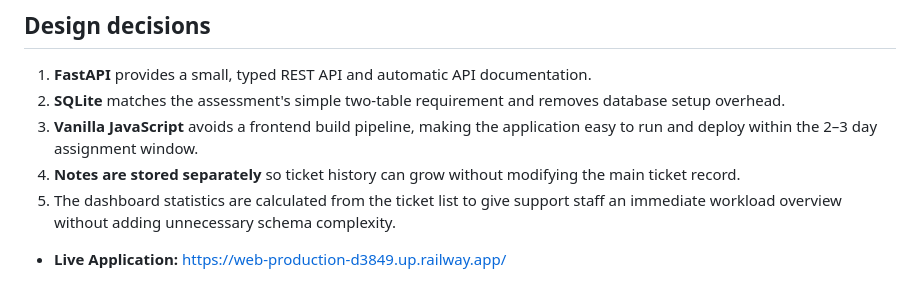
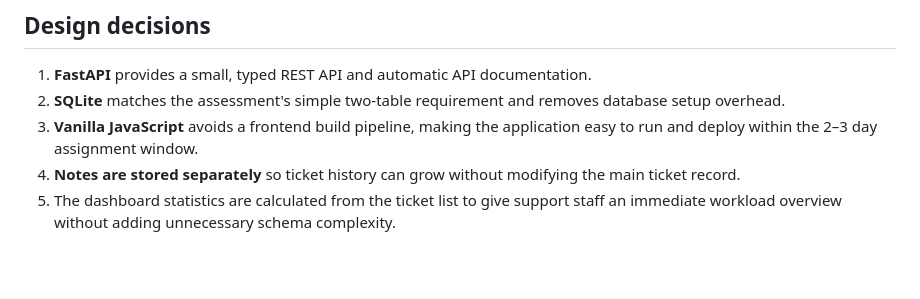
Before and after one commit to mansvi4506/Customer-Support-Ticketing-CRM, a Markdown page: README.md, the part around the change. Rendered like a GitHub page; blank space fills up the shorter version.

Commit message:
Remove live application link from README
Removed the expired link to the live application from the README.

```diff
--- a/README.md
+++ b/README.md
@@ -159,5 +159,3 @@ For a persistent SQLite database, use a persistent volume mounted to `/app/data`
 3. **Vanilla JavaScript** avoids a frontend build pipeline, making the application easy to run and deploy within the 2–3 day assignment window.
 4. **Notes are stored separately** so ticket history can grow without modifying the main ticket record.
 5. The dashboard statistics are calculated from the ticket list to give support staff an immediate workload overview without adding unnecessary schema complexity.
-
-- **Live Application:** https://web-production-d3849.up.railway.app/
```
